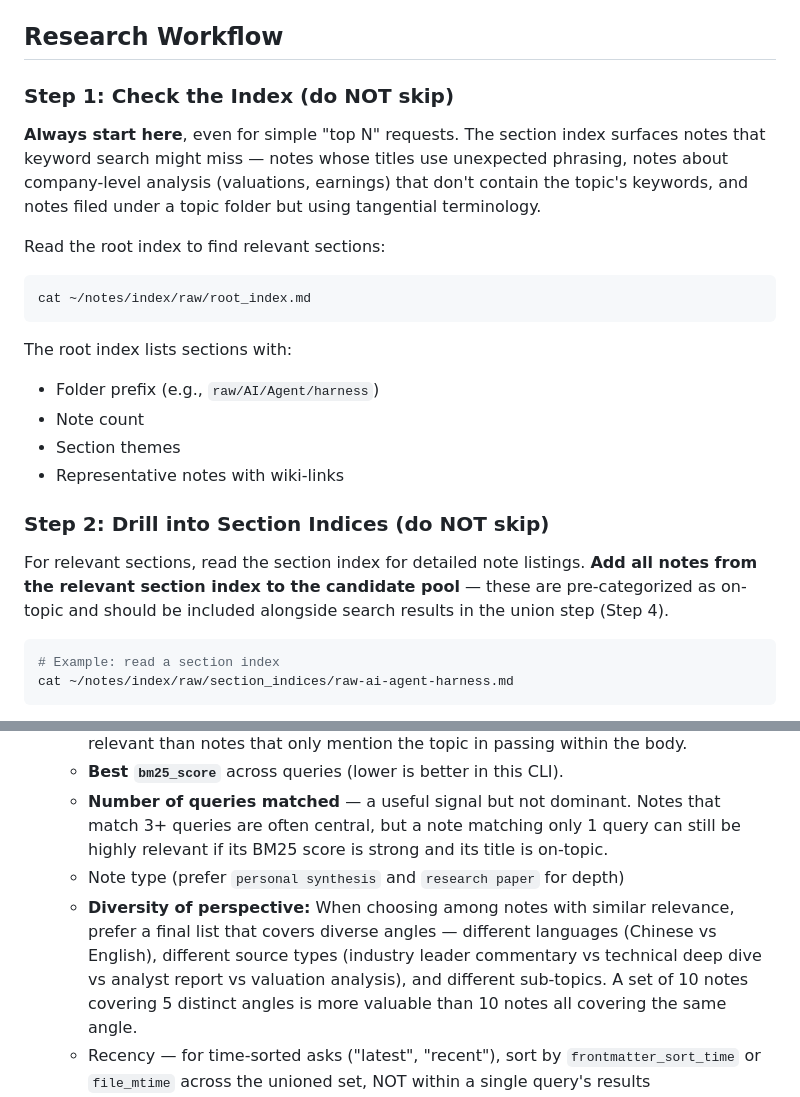
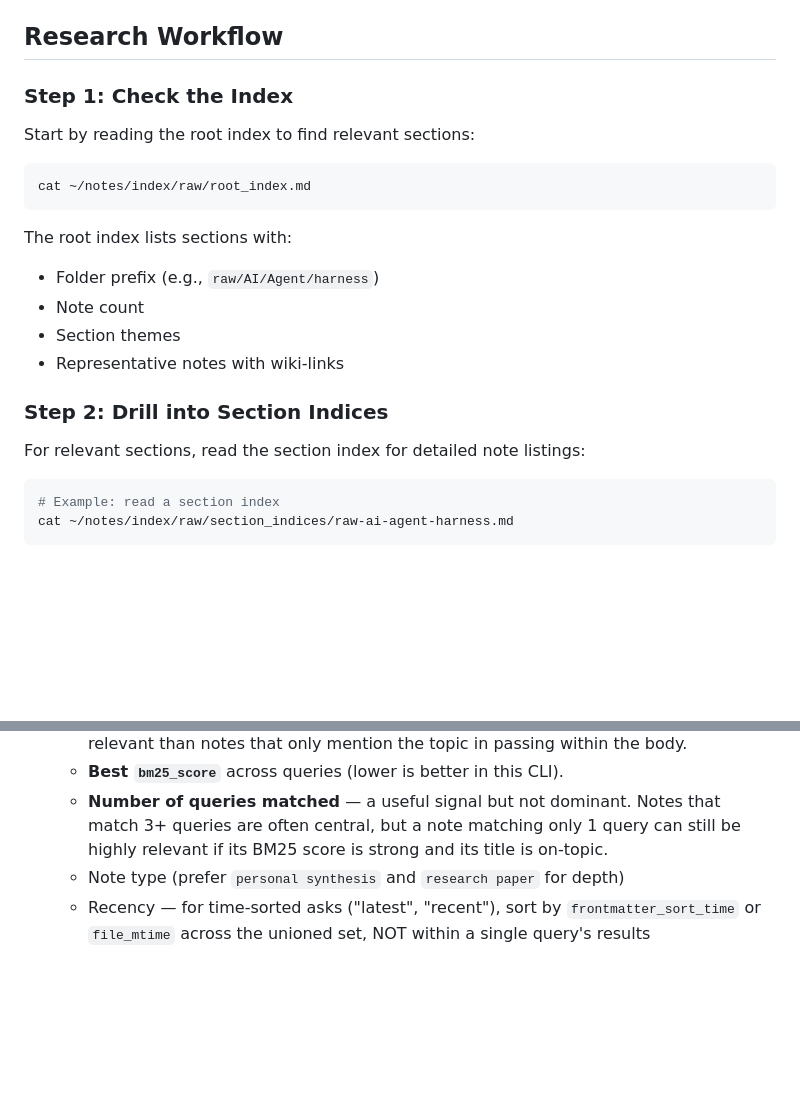
Before and after one commit to fashandge/skills, a Markdown page: research-notes/SKILL.md, 2 parts joined by grey strips. Rendered like a GitHub page; blank space fills up the shorter version.

Commit message:
Roll back Round 8 changes (section index emphasis + diversity criterion)
Both changes regressed results: agent harness 8→7/10, 光通信 9→8/10.
The "do NOT skip" emphasis on Steps 1-2 and the diversity-of-perspective
ranking criterion confused agents into firing less focused queries.
Reverting to the Round 7 SKILL.md which produces the most stable results.

Co-Authored-By: Claude Opus 4.6 <noreply@anthropic.com>

````diff
--- a/research-notes/SKILL.md
+++ b/research-notes/SKILL.md
@@ -21,11 +21,9 @@ Use when the user asks to:
 
 ## Research Workflow
 
-### Step 1: Check the Index (do NOT skip)
+### Step 1: Check the Index
 
-**Always start here**, even for simple "top N" requests. The section index surfaces notes that keyword search might miss — notes whose titles use unexpected phrasing, notes about company-level analysis (valuations, earnings) that don't contain the topic's keywords, and notes filed under a topic folder but using tangential terminology.
-
-Read the root index to find relevant sections:
+Start by reading the root index to find relevant sections:
 
 ```bash
 cat ~/notes/index/raw/root_index.md
@@ -37,9 +35,9 @@ The root index lists sections with:
 - Section themes
 - Representative notes with wiki-links
 
-### Step 2: Drill into Section Indices (do NOT skip)
+### Step 2: Drill into Section Indices
 
-For relevant sections, read the section index for detailed note listings. **Add all notes from the relevant section index to the candidate pool** — these are pre-categorized as on-topic and should be included alongside search results in the union step (Step 4).
+For relevant sections, read the section index for detailed note listings:
 
 ```bash
 # Example: read a section index
@@ -124,7 +122,6 @@ You will have results from multiple `notes-search` calls (Step 3) plus index sec
    - **Best `bm25_score`** across queries (lower is better in this CLI).
    - **Number of queries matched** — a useful signal but not dominant. Notes that match 3+ queries are often central, but a note matching only 1 query can still be highly relevant if its BM25 score is strong and its title is on-topic.
    - Note type (prefer `personal synthesis` and `research paper` for depth)
-   - **Diversity of perspective:** When choosing among notes with similar relevance, prefer a final list that covers diverse angles — different languages (Chinese vs English), different source types (industry leader commentary vs technical deep dive vs analyst report vs valuation analysis), and different sub-topics. A set of 10 notes covering 5 distinct angles is more valuable than 10 notes all covering the same angle.
    - Recency — for time-sorted asks ("latest", "recent"), sort by `frontmatter_sort_time` or `file_mtime` across the unioned set, NOT within a single query's results
 5. **Apply top-N cap AFTER union** — if the user asked for "latest 10" or "top N", apply the cap to the unioned/deduped/sorted list. Never apply `--limit N` to a single query and call that the answer.
 6. **Verify sub-concept coverage.** After selecting the top N, check that each core sub-concept from your query plan has at least one representative in the list. For example, if you ran queries for CPO, silicon photonics, 光模块, and 光互连, verify that the top 10 includes notes covering each of these angles — not just notes that happened to match the broadest query. If a sub-concept query returned a strong result (top 3 of that query with a good BM25 score) but no note from that sub-concept made the final list, replace the weakest entry in the top N with the best result from the underrepresented sub-concept. This prevents the broadest queries from monopolizing the top N and ensures the final list covers the topic's full breadth.
````
